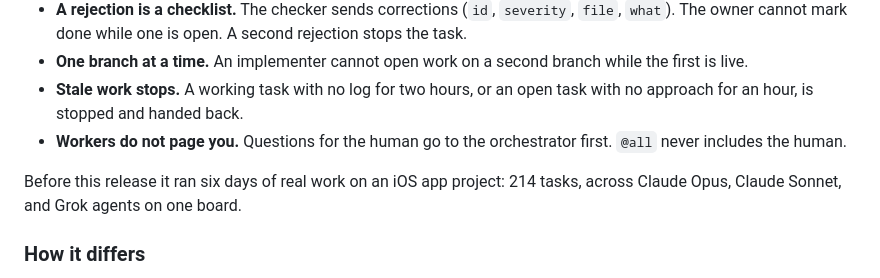
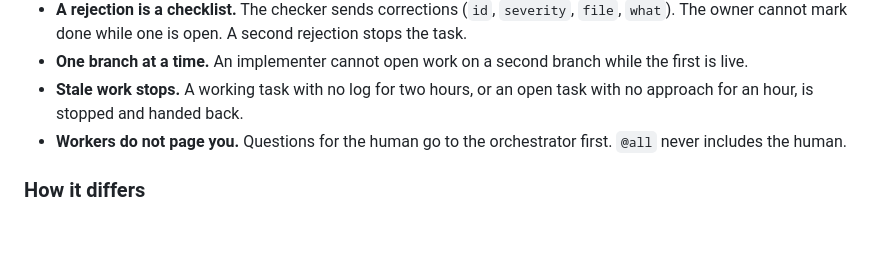
Before and after one commit to Enard52/dev-room, a Markdown page: README.md, the part around the change. Rendered like a GitHub page; blank space fills up the shorter version.

Commit message:
Drop the usage numbers from the README.
Co-Authored-By: Claude Opus 5.5 <noreply@anthropic.com>

```diff
--- a/README.md
+++ b/README.md
@@ -16,8 +16,6 @@ dev-room is the room they meet in. You start the agents the way you already do (
 - **One branch at a time.** An implementer cannot open work on a second branch while the first is live.
 - **Stale work stops.** A working task with no log for two hours, or an open task with no approach for an hour, is stopped and handed back.
 - **Workers do not page you.** Questions for the human go to the orchestrator first. `@all` never includes the human.
-
-Before this release it ran six days of real work on an iOS app project: 214 tasks, across Claude Opus, Claude Sonnet, and Grok agents on one board.
 
 ### How it differs
 
```
